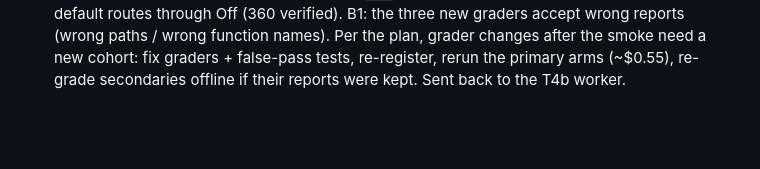
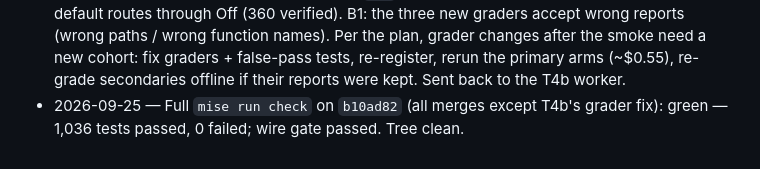
Before and after one commit to thehumanworks/aim, a Markdown page: docs/tasks.md, the part around the change. Drawn GitHub-style; blank space fills up the shorter version.

Commit message:
docs: task register — full gate green on the integration head
Co-Authored-By: Claude Opus 5.5 <noreply@anthropic.com>
Claude-Session: https://claude.ai/code/session_01MUnBnsUKpNBnMP5K8zogSq

```diff
--- a/docs/tasks.md
+++ b/docs/tasks.md
@@ -158,3 +158,4 @@ client still builds.
   wrong function names). Per the plan, grader changes after the smoke need a new cohort: fix
   graders + false-pass tests, re-register, rerun the primary arms (~$0.55), re-grade secondaries
   offline if their reports were kept. Sent back to the T4b worker.
+- 2026-09-25 — Full `mise run check` on `b10ad82` (all merges except T4b's grader fix): green — 1,036 tests passed, 0 failed; wire gate passed. Tree clean.
```
